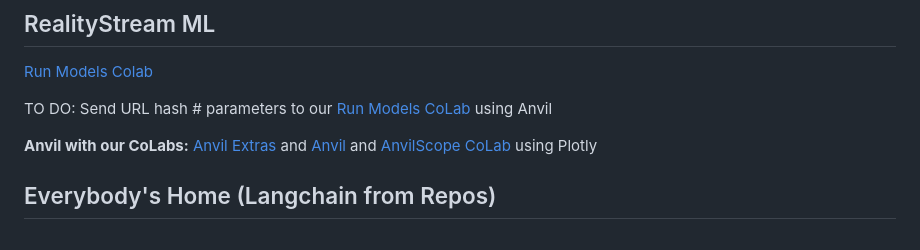
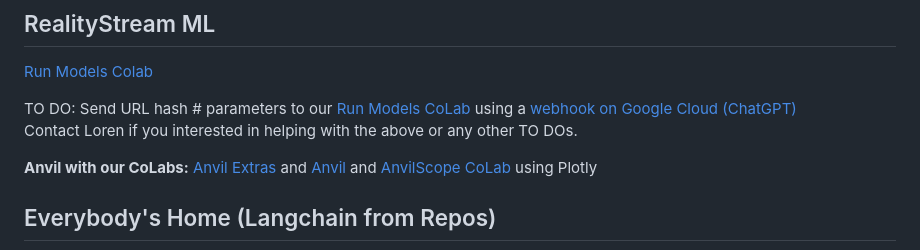
Before and after one commit to sahilmalhotra0510/Projects, a Markdown page: active.md, the part around the change. GitHub-like rendering.

Commit message:
Add link for webhook to CoLab

```diff
--- a/active.md
+++ b/active.md
@@ -44,7 +44,8 @@ Select an area of interest and choose a TO DO to contribute.
 
 [Run Models Colab](/RealityStream/)
 
-TO DO: Send URL hash # parameters to our [Run Models CoLab](/RealityStream) using Anvil
+TO DO: Send URL hash # parameters to our [Run Models CoLab](/RealityStream) using a [webhook on Google Cloud (ChatGPT)](https://chatgpt.com/share/670e7002-85fc-8003-a466-9b682012f3ea)
+Contact Loren if you interested in helping with the above or any other TO DOs.
 
 **Anvil with our CoLabs:**
 [Anvil Extras](https://anvil-extras.readthedocs.io/en/latest/guides/index.html) and [Anvil](https://anvil.works/learn/tutorials/data-science#connecting-notebooks) and [AnvilScope CoLab](https://colab.research.google.com/drive/1rlOPfOxRnfm4pTGSn3gk_MvmVF65iidF?usp=sharing) using Plotly
```
